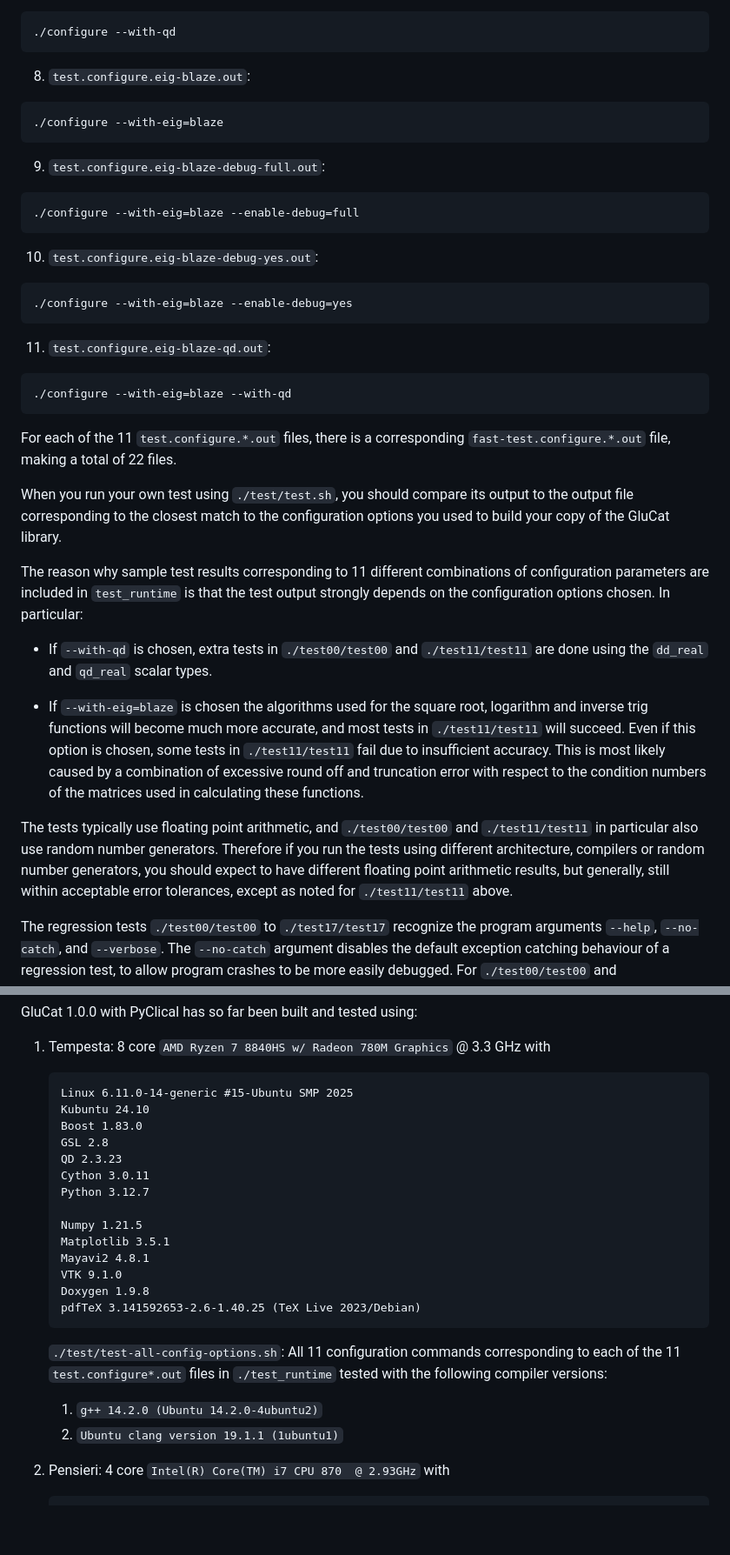
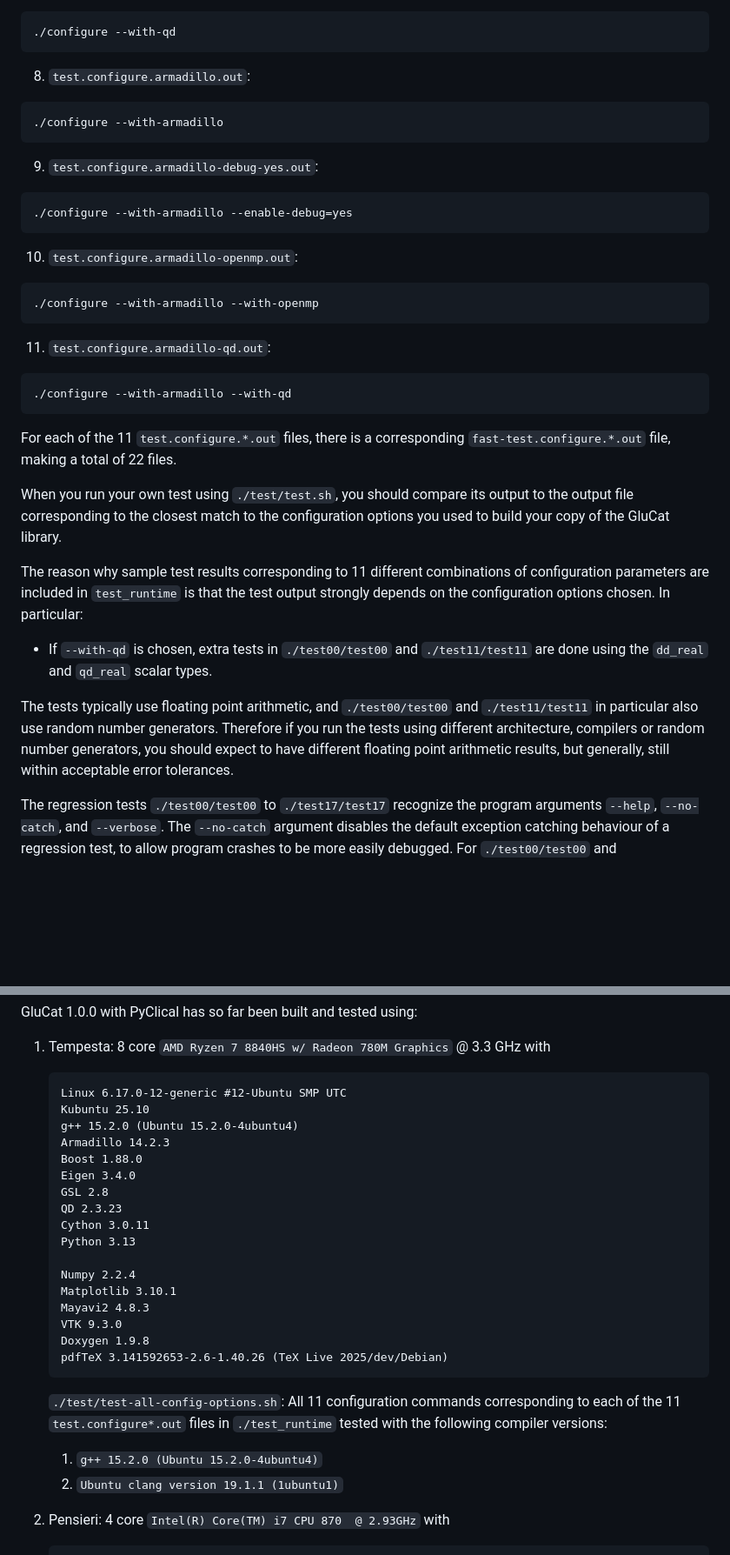
Before and after one commit to penguian/glucat, a Markdown page: INSTALL.md, 2 parts joined by grey strips. Shown at 87% size. GitHub-like rendering; blank space fills up the shorter version.

Commit message:
Update regression test descriptions. Update some software dependencies

````diff
--- a/INSTALL.md
+++ b/INSTALL.md
@@ -572,25 +572,25 @@ in `./test/config-options.txt` and are:
 ```
 ./configure --with-qd
 ```
-  8. `test.configure.eig-blaze.out`:
+  8. `test.configure.armadillo.out`:
 
 ```
-./configure --with-eig=blaze
+./configure --with-armadillo
 ```
-  9. `test.configure.eig-blaze-debug-full.out`:
+  9. `test.configure.armadillo-debug-yes.out`:
 
 ```
-./configure --with-eig=blaze --enable-debug=full
+./configure --with-armadillo --enable-debug=yes
 ```
- 10. `test.configure.eig-blaze-debug-yes.out`:
+ 10. `test.configure.armadillo-openmp.out`:
 
 ```
-./configure --with-eig=blaze --enable-debug=yes
+./configure --with-armadillo --with-openmp
 ```
- 11. `test.configure.eig-blaze-qd.out`:
+ 11. `test.configure.armadillo-qd.out`:
 
 ```
-./configure --with-eig=blaze --with-qd
+./configure --with-armadillo --with-qd
 ```
 For each of the 11 `test.configure.*.out` files, there is a corresponding
 `fast-test.configure.*.out` file, making a total of 22 files.
@@ -606,20 +606,11 @@ strongly depends on the configuration options chosen. In particular:
 * If `--with-qd` is chosen, extra tests in `./test00/test00` and `./test11/test11`
   are done using the `dd_real` and `qd_real` scalar types.
 
-* If `--with-eig=blaze` is chosen the algorithms used for the square root,
-  logarithm and inverse trig functions will become much more accurate, and most
-  tests in `./test11/test11` will succeed. Even if this option is chosen, some
-  tests in `./test11/test11` fail due to insufficient accuracy. This is most
-  likely caused by a combination of excessive round off and truncation error
-  with respect to the condition numbers of the matrices used in calculating
-  these functions.
-
 The tests typically use floating point arithmetic, and `./test00/test00` and
 `./test11/test11` in particular also use random number generators. Therefore if
 you run the tests using different architecture, compilers or random number
 generators, you should expect to have different floating point arithmetic
-results, but generally, still within acceptable error tolerances, except as
-noted for `./test11/test11` above.
+results, but generally, still within acceptable error tolerances.
 
 The regression tests `./test00/test00` to `./test17/test17` recognize the program
 arguments `--help`, `--no-catch`, and `--verbose`. The `--no-catch` argument
@@ -861,20 +853,23 @@ GluCat 1.0.0 with PyClical has so far been built and tested using:
     8 core `AMD Ryzen 7 8840HS w/ Radeon 780M Graphics` @ 3.3 GHz with
 
     ```
-    Linux 6.11.0-14-generic #15-Ubuntu SMP 2025
-    Kubuntu 24.10
-    Boost 1.83.0
+    Linux 6.17.0-12-generic #12-Ubuntu SMP UTC
+    Kubuntu 25.10
+    g++ 15.2.0 (Ubuntu 15.2.0-4ubuntu4)
+    Armadillo 14.2.3
+    Boost 1.88.0
+    Eigen 3.4.0
     GSL 2.8
     QD 2.3.23
     Cython 3.0.11
-    Python 3.12.7
+    Python 3.13
 
-    Numpy 1.21.5
-    Matplotlib 3.5.1
-    Mayavi2 4.8.1
-    VTK 9.1.0
+    Numpy 2.2.4
+    Matplotlib 3.10.1
+    Mayavi2 4.8.3
+    VTK 9.3.0
     Doxygen 1.9.8
-    pdfTeX 3.141592653-2.6-1.40.25 (TeX Live 2023/Debian)
+    pdfTeX 3.141592653-2.6-1.40.26 (TeX Live 2025/dev/Debian)
     ```
 
     `./test/test-all-config-options.sh`:
@@ -882,7 +877,7 @@ GluCat 1.0.0 with PyClical has so far been built and tested using:
     `test.configure*.out` files in `./test_runtime`
     tested with the following compiler versions:
 
-    1) `g++ 14.2.0 (Ubuntu 14.2.0-4ubuntu2)`
+    1) `g++ 15.2.0 (Ubuntu 15.2.0-4ubuntu4)`
     2) `Ubuntu clang version 19.1.1 (1ubuntu1)`
 
  2) Pensieri:
````
Also changed, not shown: other parts of INSTALL.md (+8 -7 lines).
